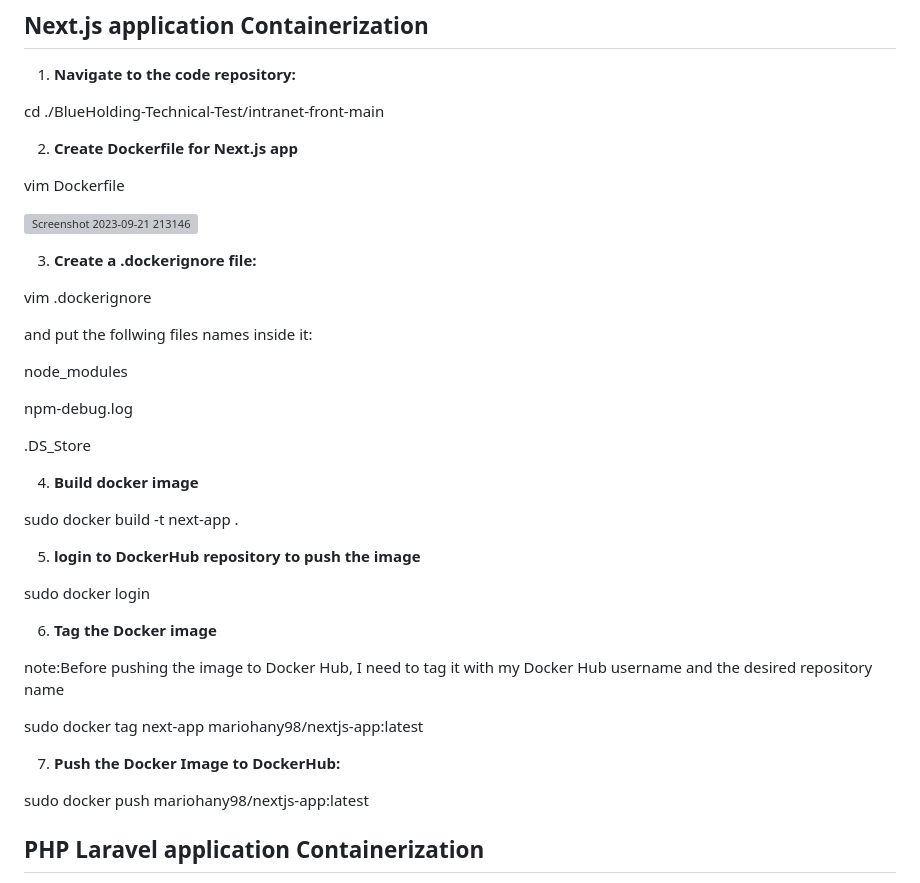
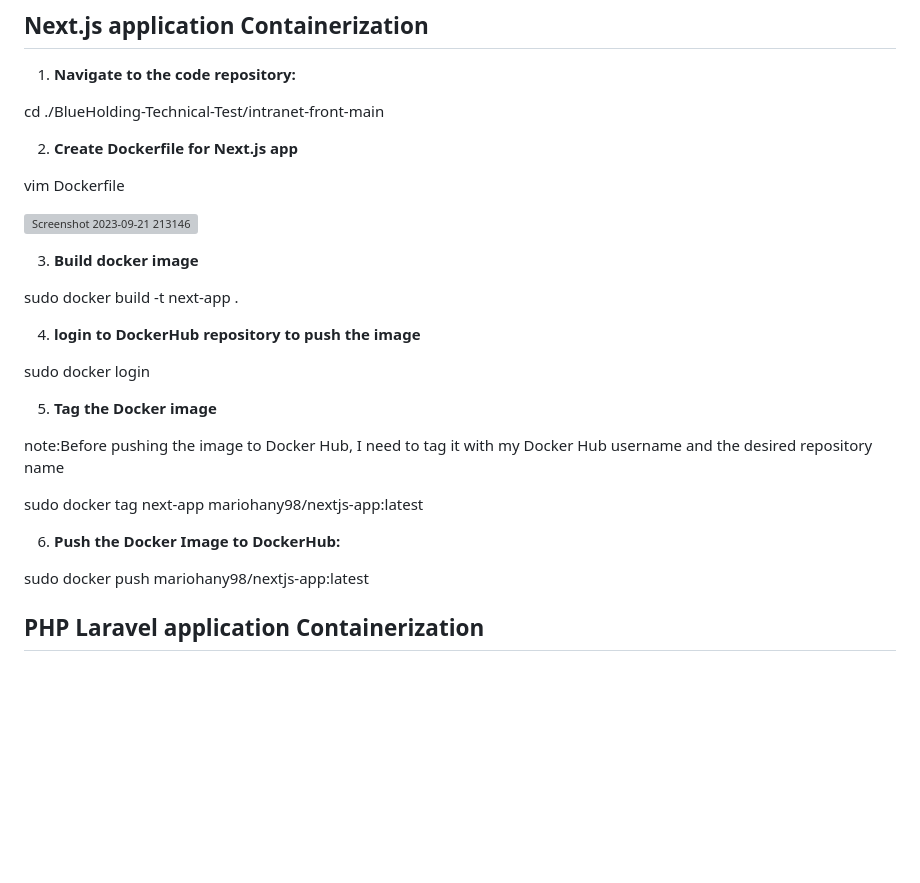
Before and after one commit to mariohany98/BlueHolding-Technical-Test, a Markdown page: README.md, the part around the change. Rendered like a GitHub page; blank space fills up the shorter version; grey boxes are pictures that could not be loaded.

```diff
--- a/README.md
+++ b/README.md
@@ -116,33 +116,21 @@ vim Dockerfile
 
 ![Screenshot 2023-09-21 213146](https://github.com/mariohany98/BlueHolding-Technical-Test/assets/143083001/dbfcbc8e-27bb-4790-a4c5-35ac55bb1931)
 
-3. **Create a .dockerignore file:**
-
-vim .dockerignore
-
-and put the follwing files names inside it:
-
-node_modules
-
-npm-debug.log
-
-.DS_Store
-
-4. **Build docker image**
+3. **Build docker image**
 
 sudo docker build -t next-app .
 
-5. **login to DockerHub repository to push the image**
+4. **login to DockerHub repository to push the image**
 
 sudo docker login
 
-6. **Tag the Docker image**
+5. **Tag the Docker image**
 
 note:Before pushing the image to Docker Hub, I need to tag it with my Docker Hub username and the desired repository name
 
 sudo docker tag next-app mariohany98/nextjs-app:latest
 
-7. **Push the Docker Image to DockerHub:**
+6. **Push the Docker Image to DockerHub:**
 
 sudo docker push mariohany98/nextjs-app:latest
 
```
